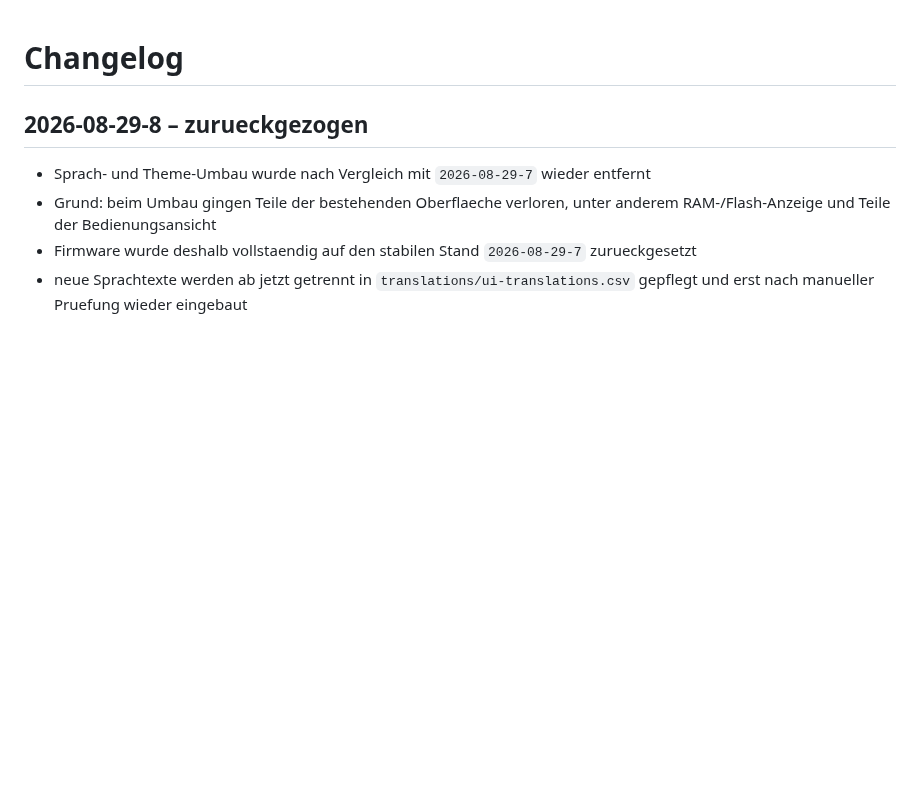
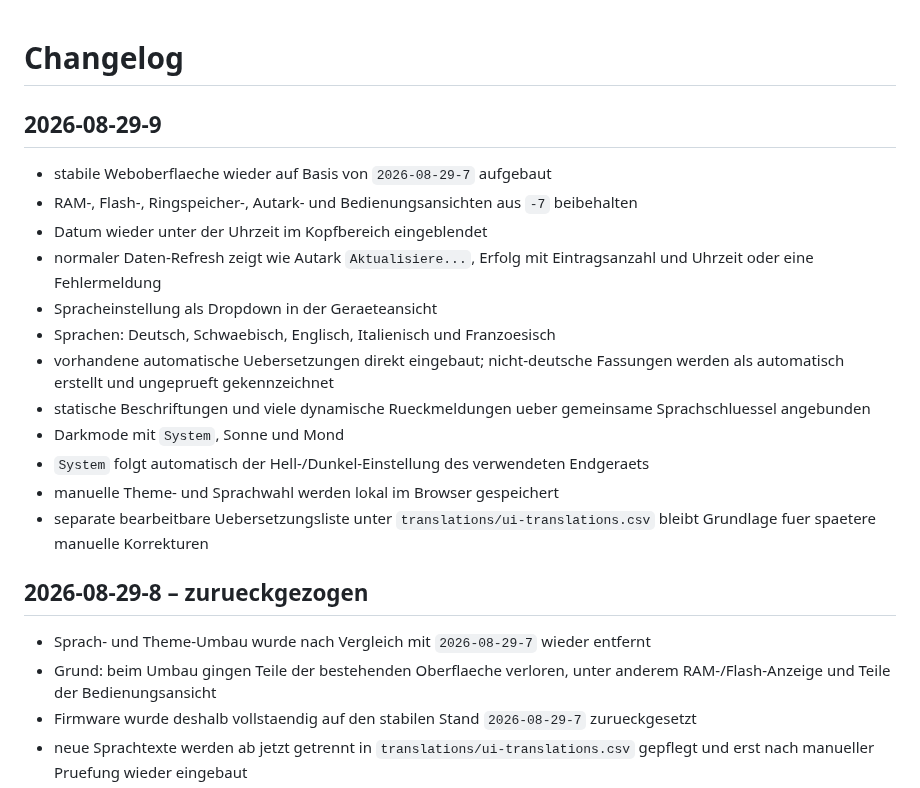
Before and after one commit to taloriko/unterbrechungszaehler-interrupt-counter, a Markdown page: CHANGELOG.md, the part around the change. GitHub-like rendering; blank space fills up the shorter version.

Commit message:
docs: add 2026-08-29-9 changelog

```diff
--- a/CHANGELOG.md
+++ b/CHANGELOG.md
@@ -1,4 +1,19 @@
 # Changelog
+
+## 2026-08-29-9
+
+- stabile Weboberflaeche wieder auf Basis von `2026-08-29-7` aufgebaut
+- RAM-, Flash-, Ringspeicher-, Autark- und Bedienungsansichten aus `-7` beibehalten
+- Datum wieder unter der Uhrzeit im Kopfbereich eingeblendet
+- normaler Daten-Refresh zeigt wie Autark `Aktualisiere...`, Erfolg mit Eintragsanzahl und Uhrzeit oder eine Fehlermeldung
+- Spracheinstellung als Dropdown in der Geraeteansicht
+- Sprachen: Deutsch, Schwaebisch, Englisch, Italienisch und Franzoesisch
+- vorhandene automatische Uebersetzungen direkt eingebaut; nicht-deutsche Fassungen werden als automatisch erstellt und ungeprueft gekennzeichnet
+- statische Beschriftungen und viele dynamische Rueckmeldungen ueber gemeinsame Sprachschluessel angebunden
+- Darkmode mit `System`, Sonne und Mond
+- `System` folgt automatisch der Hell-/Dunkel-Einstellung des verwendeten Endgeraets
+- manuelle Theme- und Sprachwahl werden lokal im Browser gespeichert
+- separate bearbeitbare Uebersetzungsliste unter `translations/ui-translations.csv` bleibt Grundlage fuer spaetere manuelle Korrekturen
 
 ## 2026-08-29-8 – zurueckgezogen
 
```
